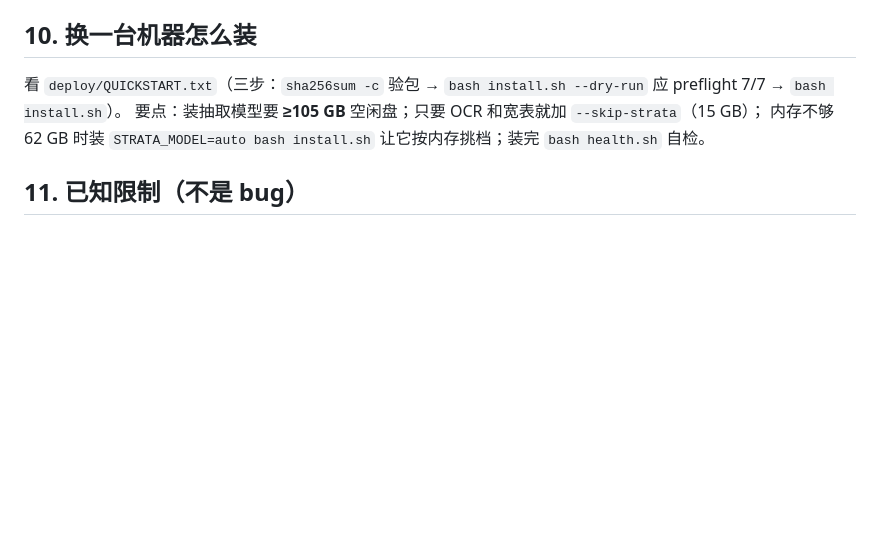
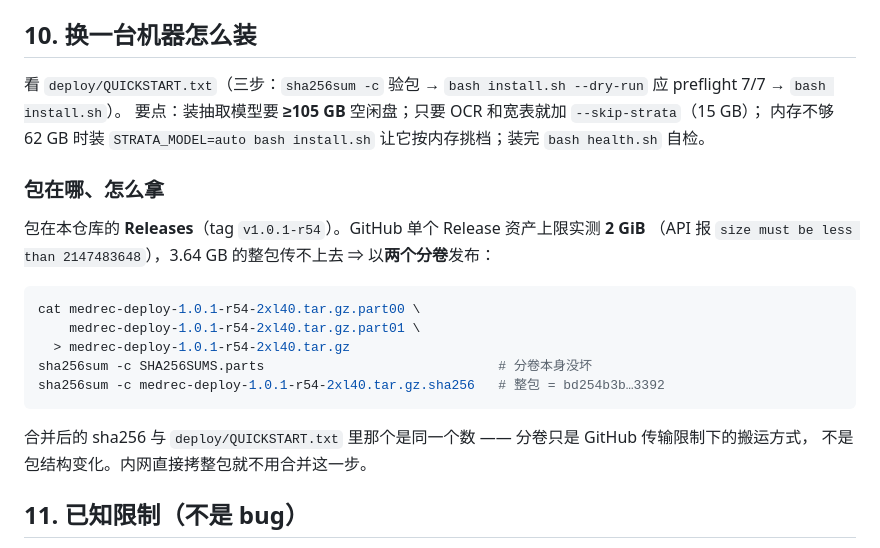
Before and after one commit to Iris11-15/MedrecScan-Understand, a Markdown page: README.md, the part around the change. Drawn GitHub-style; blank space fills up the shorter version.

Commit message:
docs(README): 交付包在 Releases，补分卷下载/合并/校验步骤

````diff
--- a/README.md
+++ b/README.md
@@ -162,6 +162,22 @@ bin/medrec doctor                     # 产线自检：列数 / 服务 / 产物
 要点：装抽取模型要 **≥105 GB** 空闲盘；只要 OCR 和宽表就加 `--skip-strata`（15 GB）；
 内存不够 62 GB 时装 `STRATA_MODEL=auto bash install.sh` 让它按内存挑档；装完 `bash health.sh` 自检。
 
+### 包在哪、怎么拿
+
+包在本仓库的 **Releases**（tag `v1.0.1-r54`）。GitHub 单个 Release 资产上限实测 **2 GiB**
+（API 报 `size must be less than 2147483648`），3.64 GB 的整包传不上去 ⇒ 以**两个分卷**发布：
+
+```bash
+cat medrec-deploy-1.0.1-r54-2xl40.tar.gz.part00 \
+    medrec-deploy-1.0.1-r54-2xl40.tar.gz.part01 \
+  > medrec-deploy-1.0.1-r54-2xl40.tar.gz
+sha256sum -c SHA256SUMS.parts                              # 分卷本身没坏
+sha256sum -c medrec-deploy-1.0.1-r54-2xl40.tar.gz.sha256   # 整包 = bd254b3b…3392
+```
+
+合并后的 sha256 与 `deploy/QUICKSTART.txt` 里那个是同一个数 —— 分卷只是 GitHub 传输限制下的搬运方式，
+不是包结构变化。内网直接拷整包就不用合并这一步。
+
 ## 11. 已知限制（不是 bug）
 
 - `bin/medrec run` 的 stdout 会带含姓名的 case 目录名（网页显示时打码，原始日志未改）。
````
